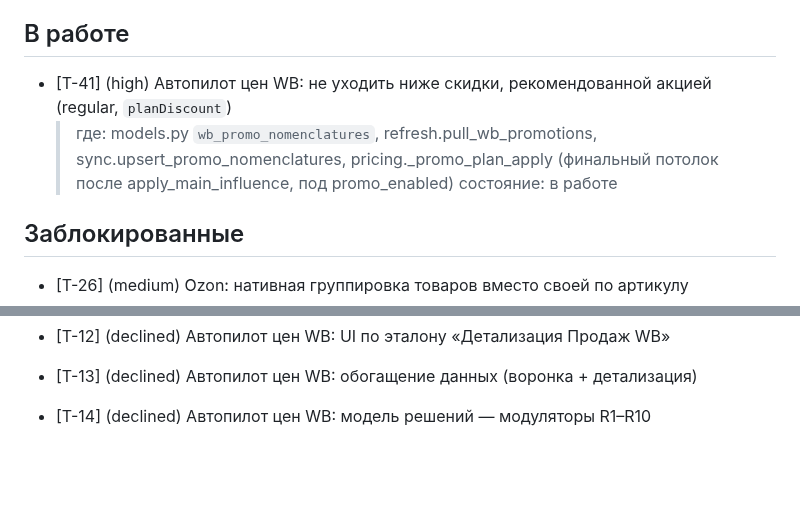
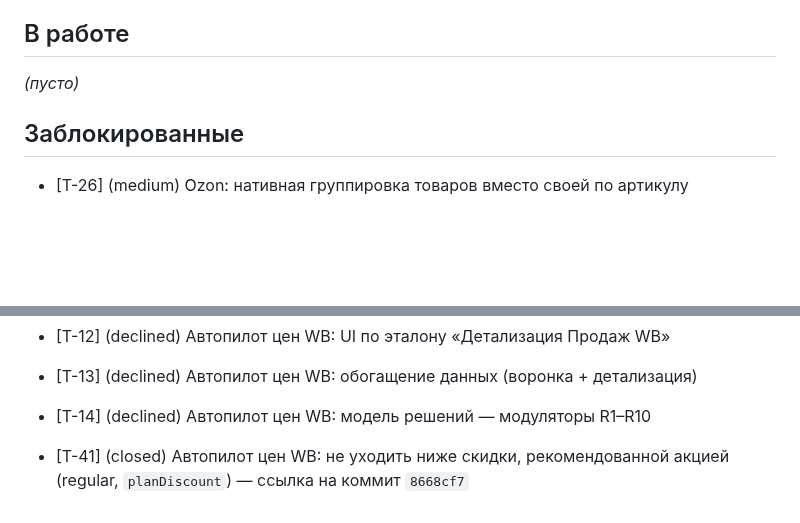
Before and after one commit to KonstantinPR/agent-market, a Markdown page: TICKETS.md, 2 parts joined by grey strips. Rendered like a GitHub page; blank space fills up the shorter version.

Commit message:
chore(tickets): закрыть T-41 — R19 (потолок скидки по planDiscount), коммит 8668cf7

```diff
--- a/TICKETS.md
+++ b/TICKETS.md
@@ -120,10 +120,7 @@
 
 ## В работе
 
-- [T-41] (high) Автопилот цен WB: не уходить ниже скидки, рекомендованной акцией (regular, `planDiscount`)
-  > где: models.py `wb_promo_nomenclatures`, refresh.pull_wb_promotions, sync.upsert_promo_nomenclatures,
-  > pricing._promo_plan_apply (финальный потолок после apply_main_influence, под promo_enabled)
-  > состояние: в работе
+_(пусто)_
 
 ## Заблокированные
 
@@ -235,3 +232,5 @@
 - [T-13] (declined) Автопилот цен WB: обогащение данных (воронка + детализация)
 
 - [T-14] (declined) Автопилот цен WB: модель решений — модуляторы R1–R10
+
+- [T-41] (closed) Автопилот цен WB: не уходить ниже скидки, рекомендованной акцией (regular, `planDiscount`) — ссылка на коммит `8668cf7`
```
